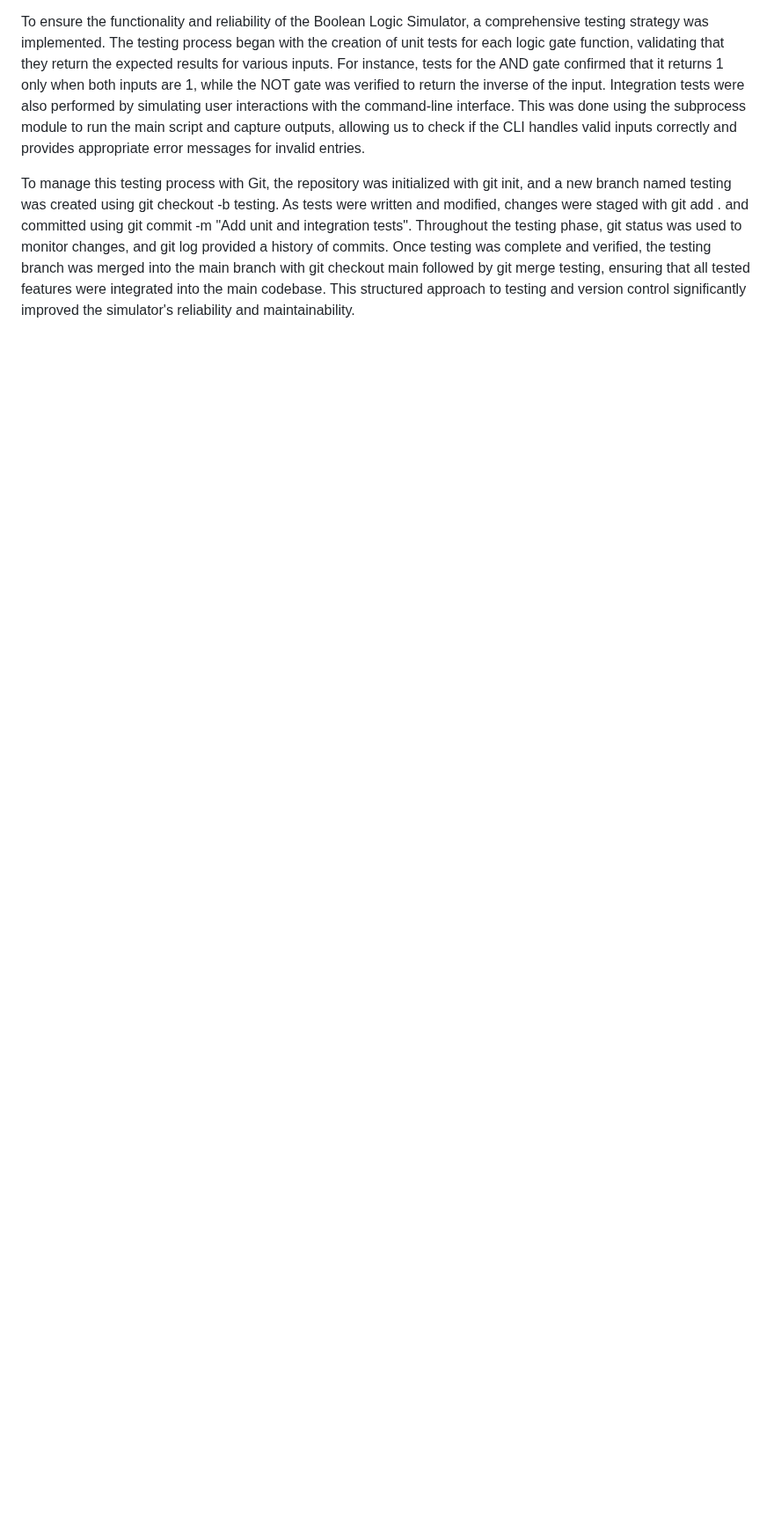
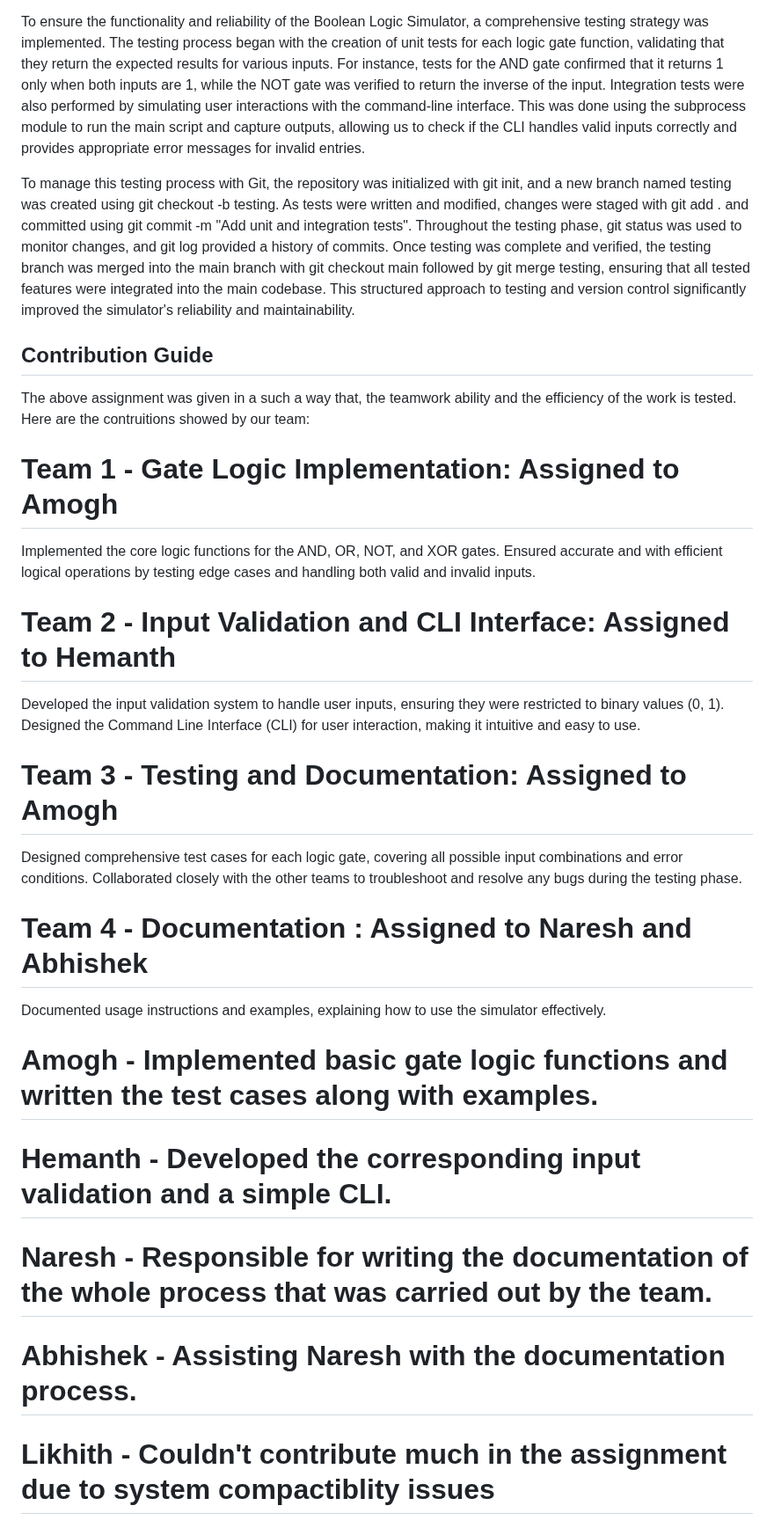
Before and after one commit to Abhishek-Manjunath-03/Assignment1_RSA, a Markdown page: README.md, the part around one of its changes. Shown at 88% size. GitHub-like rendering; blank space fills up the shorter version.

Commit message:
Documentation and Contribution Guide

```diff
--- a/README.md
+++ b/README.md
@@ -84,3 +84,25 @@ Automated Testing: This is tasked with implementing automated tests to streamlin
 To ensure the functionality and reliability of the Boolean Logic Simulator, a comprehensive testing strategy was implemented. The testing process began with the creation of unit tests for each logic gate function, validating that they return the expected results for various inputs. For instance, tests for the AND gate confirmed that it returns 1 only when both inputs are 1, while the NOT gate was verified to return the inverse of the input. Integration tests were also performed by simulating user interactions with the command-line interface. This was done using the subprocess module to run the main script and capture outputs, allowing us to check if the CLI handles valid inputs correctly and provides appropriate error messages for invalid entries.
 
 To manage this testing process with Git, the repository was initialized with git init, and a new branch named testing was created using git checkout -b testing. As tests were written and modified, changes were staged with git add . and committed using git commit -m "Add unit and integration tests". Throughout the testing phase, git status was used to monitor changes, and git log provided a history of commits. Once testing was complete and verified, the testing branch was merged into the main branch with git checkout main followed by git merge testing, ensuring that all tested features were integrated into the main codebase. This structured approach to testing and version control significantly improved the simulator's reliability and maintainability.
+
+## Contribution Guide
+The above assignment was given in a such a way that, the teamwork ability and the efficiency of the work is tested. Here are the contruitions showed by our team:
+# Team 1 - Gate Logic Implementation: Assigned to Amogh
+Implemented the core logic functions for the AND, OR, NOT, and XOR gates.
+Ensured accurate and with efficient logical operations by testing edge cases and handling both valid and invalid inputs.
+
+# Team 2 - Input Validation and CLI Interface: Assigned to Hemanth
+Developed the input validation system to handle user inputs, ensuring they were restricted to binary values (0, 1).
+Designed the Command Line Interface (CLI) for user interaction, making it intuitive and easy to use.
+
+# Team 3 - Testing and Documentation: Assigned to Amogh
+Designed comprehensive test cases for each logic gate, covering all possible input combinations and error conditions.
+Collaborated closely with the other teams to troubleshoot and resolve any bugs during the testing phase.
+# Team 4 - Documentation : Assigned to Naresh and Abhishek
+Documented usage instructions and examples, explaining how to use the simulator effectively.
+
+# Amogh - Implemented basic gate logic functions and written the test cases along with examples.
+# Hemanth - Developed the corresponding input validation and a simple CLI.
+# Naresh - Responsible for writing the documentation of the whole process that was carried out by the team.
+# Abhishek - Assisting Naresh with the documentation process.
+# Likhith - Couldn't contribute much in the assignment due to system compactiblity issues
```
Also changed, not shown: other parts of README.md (+1 -1 lines).
